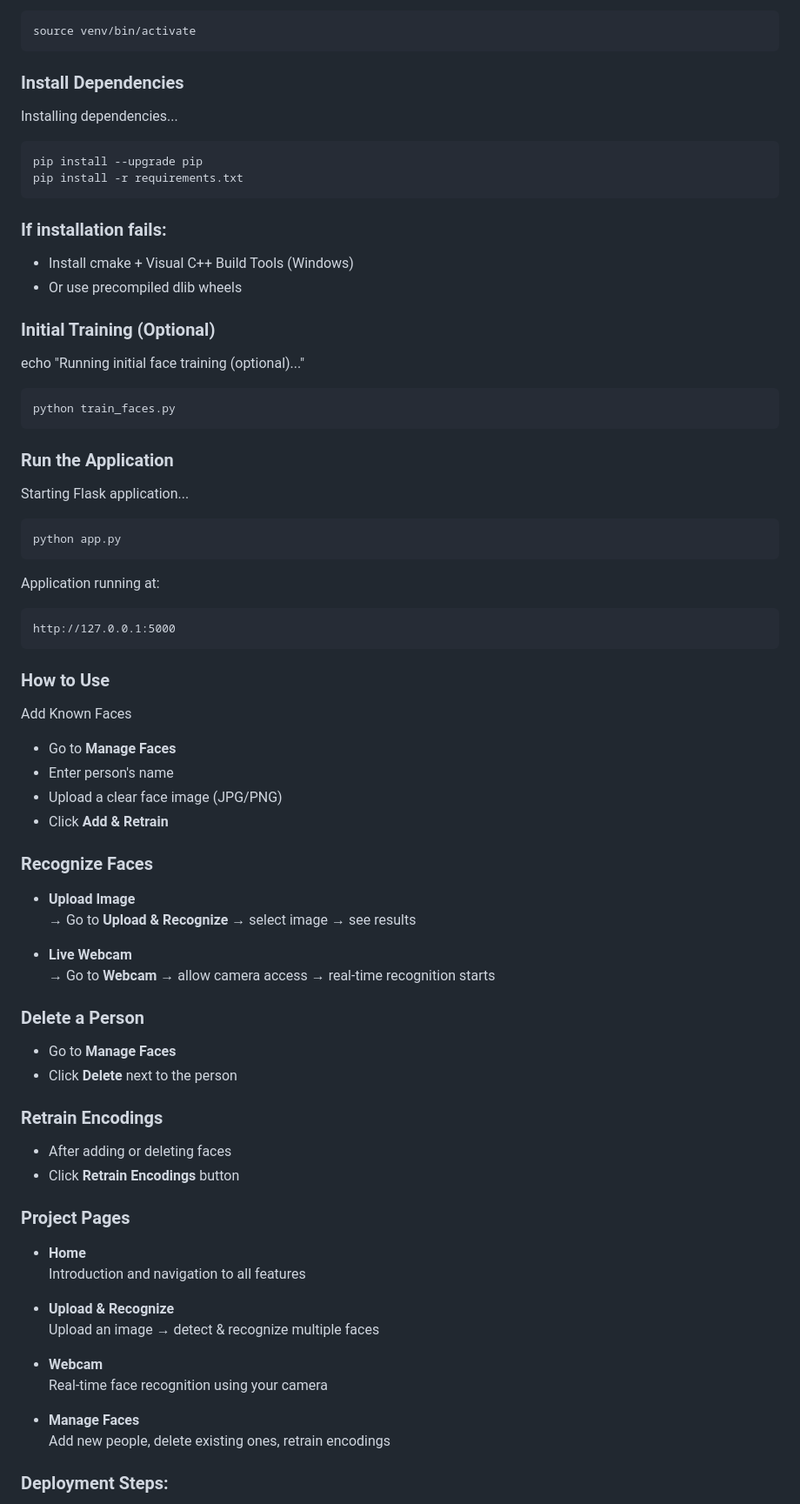
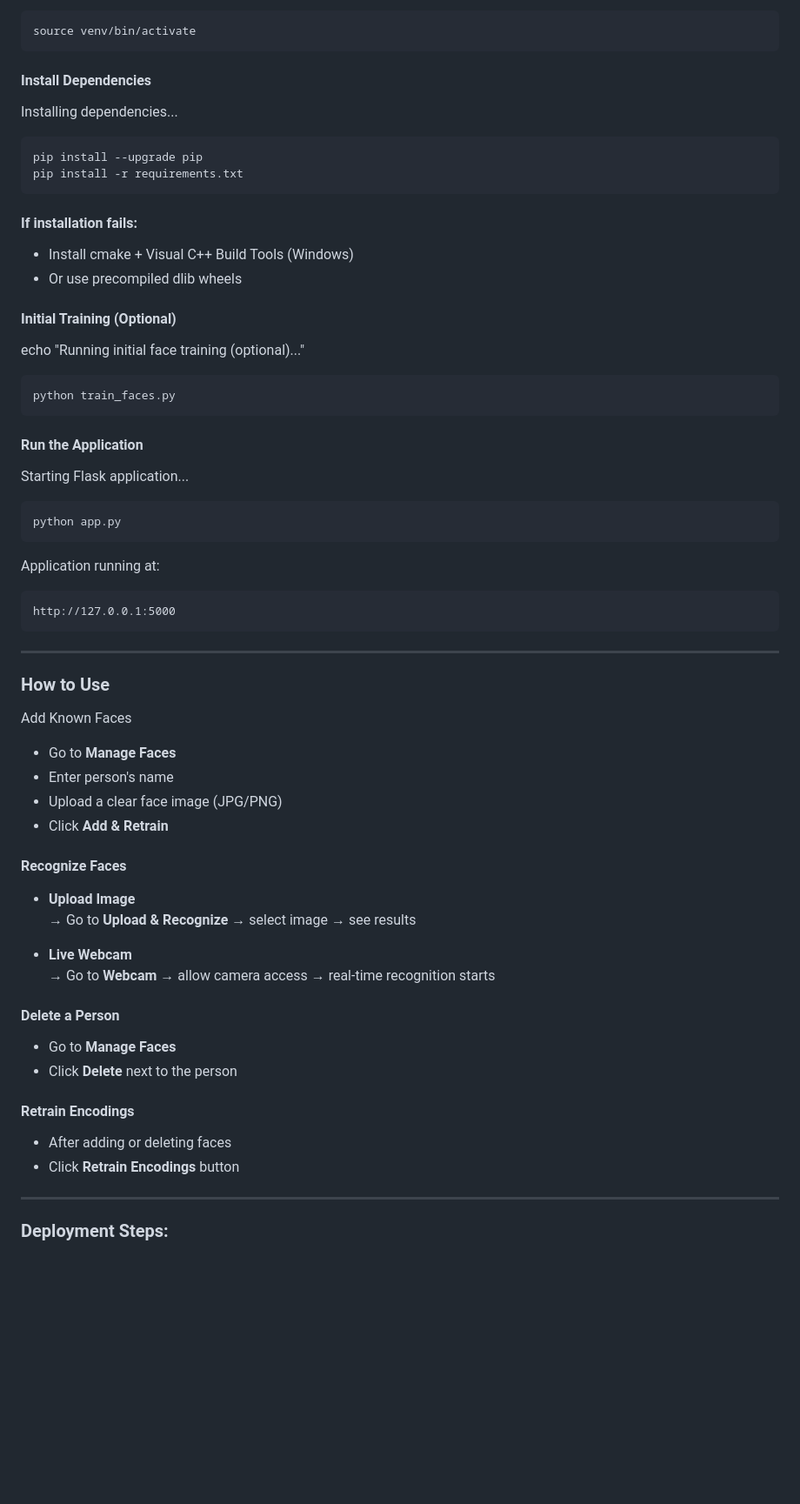
Before and after one commit to iprashanthvanam/face_recognition_system, a Markdown page: README.markdown, the part around one of its changes. Shown at 87% size. GitHub-like rendering; blank space fills up the shorter version.

````diff
--- a/README.markdown
+++ b/README.markdown
@@ -84,24 +84,24 @@ venv\Scripts\activate
 source venv/bin/activate
 ```
 
-### Install Dependencies
+#### Install Dependencies
 Installing dependencies...
 ```
 pip install --upgrade pip
 pip install -r requirements.txt
 ```
 
-### If installation fails:
+#### If installation fails:
 - Install cmake + Visual C++ Build Tools (Windows)
 - Or use precompiled dlib wheels
 
-### Initial Training (Optional)
+#### Initial Training (Optional)
 echo "Running initial face training (optional)..."
 ```
 python train_faces.py
 ```
 
-### Run the Application
+#### Run the Application
 Starting Flask application...
 ```
 python app.py
@@ -111,7 +111,7 @@ Application running at:
 ```
 http://127.0.0.1:5000
 ```
-
+---
 ### How to Use
 
 Add Known Faces
@@ -120,35 +120,21 @@ Add Known Faces
 - Upload a clear face image (JPG/PNG)
 - Click **Add & Retrain**
 
-### Recognize Faces
+#### Recognize Faces
 - **Upload Image**
   → Go to **Upload & Recognize** → select image → see results
 
 - **Live Webcam**
   → Go to **Webcam** → allow camera access → real-time recognition starts
 
-### Delete a Person
+#### Delete a Person
 - Go to **Manage Faces**
 - Click **Delete** next to the person
 
-### Retrain Encodings
+#### Retrain Encodings
 - After adding or deleting faces
 - Click **Retrain Encodings** button
-
-### Project Pages
-
-- **Home**
-  Introduction and navigation to all features
-
-- **Upload & Recognize**
-  Upload an image → detect & recognize multiple faces
-
-- **Webcam**
-  Real-time face recognition using your camera
-
-- **Manage Faces**
-  Add new people, delete existing ones, retrain encodings
-
+---
 
 ### Deployment Steps:
 - Create account on https://www.pythonanywhere.com
````
Also changed, not shown: other parts of README.markdown (+10 -10 lines).
